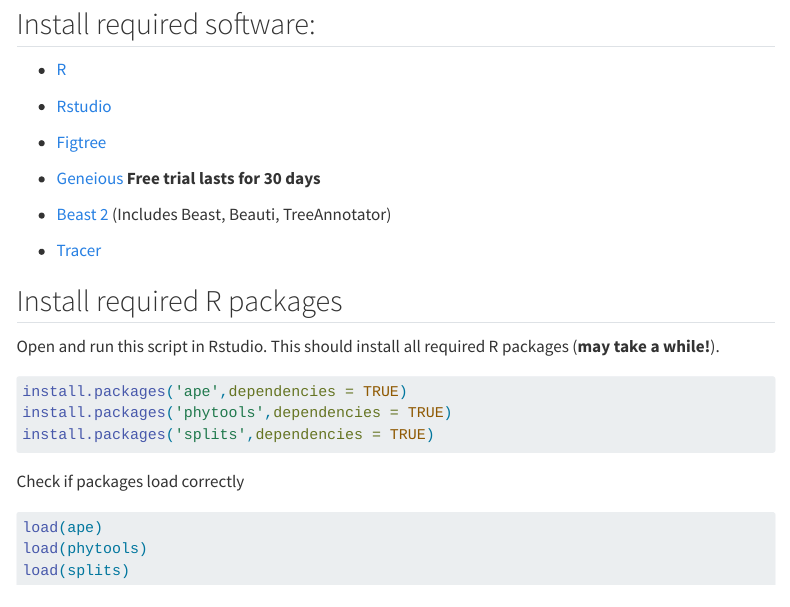
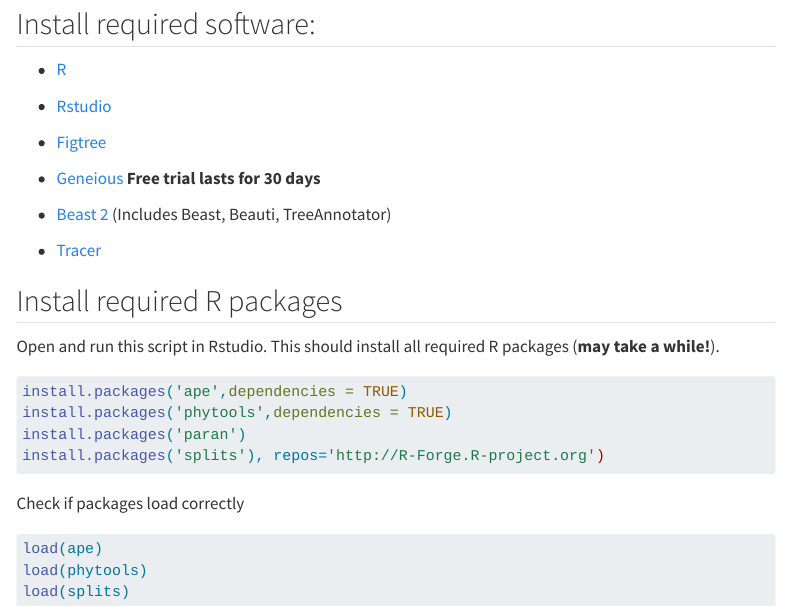
Before and after one commit to luislvalente/Cyanistes, a Quarto document (installation.qmd): the page in a window 1100 px wide, from 110 px down. Rendered offline with R 4.5, knitr and Pandoc in place of Quarto, with nearby package versions; menus at the side of the page are left out.

Commit message:
installation change

````diff
--- a/installation.qmd
+++ b/installation.qmd
@@ -26,7 +26,8 @@
 ```{r install, eval=F}
 install.packages('ape',dependencies = TRUE)
 install.packages('phytools',dependencies = TRUE)
-install.packages('splits',dependencies = TRUE)
+install.packages('paran')
+install.packages('splits'), repos='http://R-Forge.R-project.org')
 ```
 
 Check if packages load correctly
````
